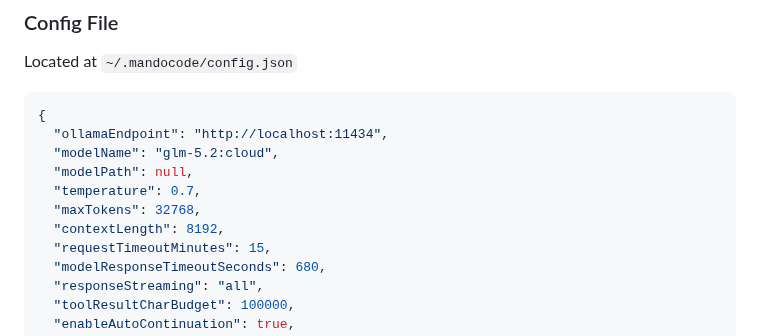
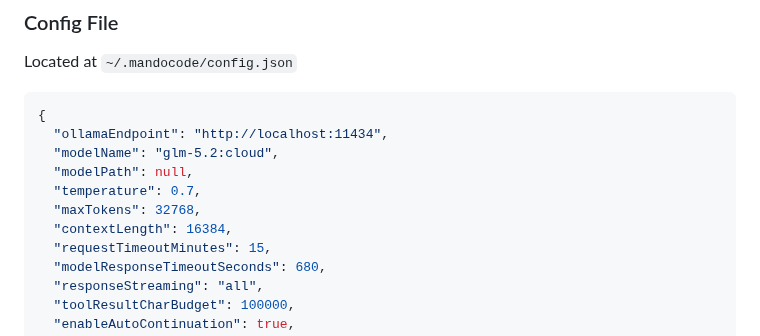
Before and after one commit to DevMando/MandoCode, a Markdown page: README.md, the part around the change. GitHub-like rendering; folded sections open.

Commit message:
Update example config in README to the 16k default

```diff
--- a/README.md
+++ b/README.md
@@ -305,7 +305,7 @@ Located at `~/.mandocode/config.json`
   "modelPath": null,
   "temperature": 0.7,
   "maxTokens": 32768,
-  "contextLength": 8192,
+  "contextLength": 16384,
   "requestTimeoutMinutes": 15,
   "modelResponseTimeoutSeconds": 680,
   "responseStreaming": "all",
```
